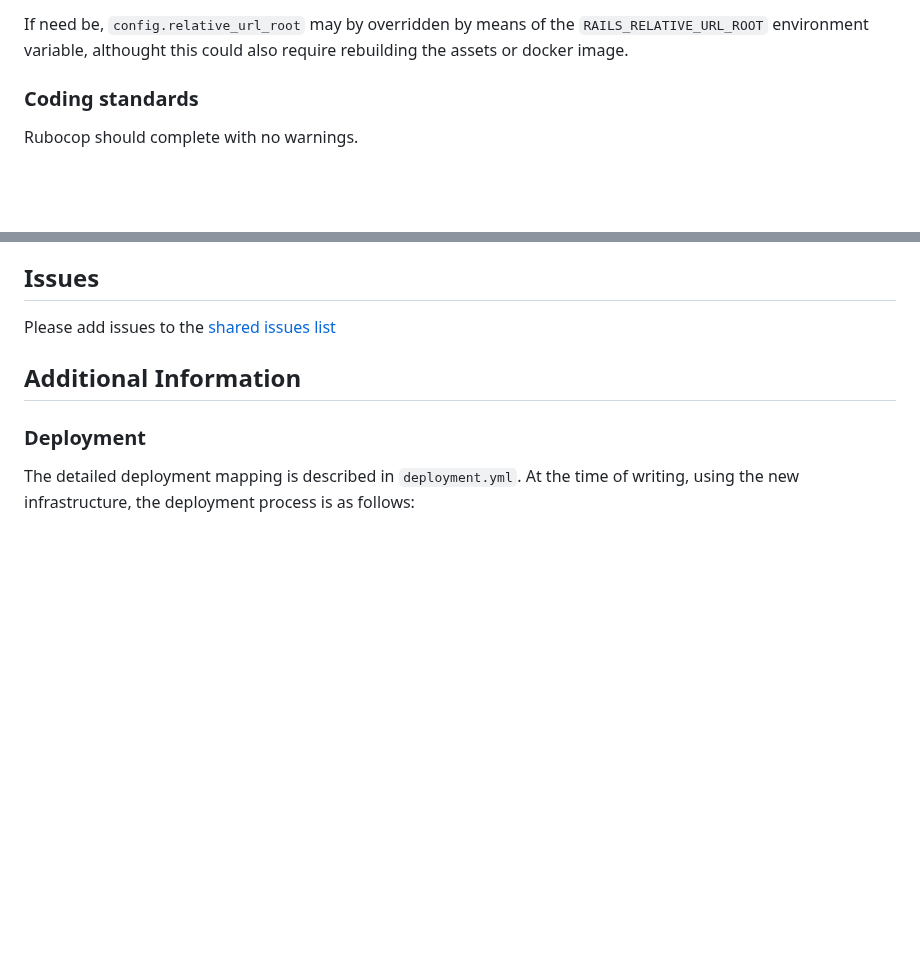
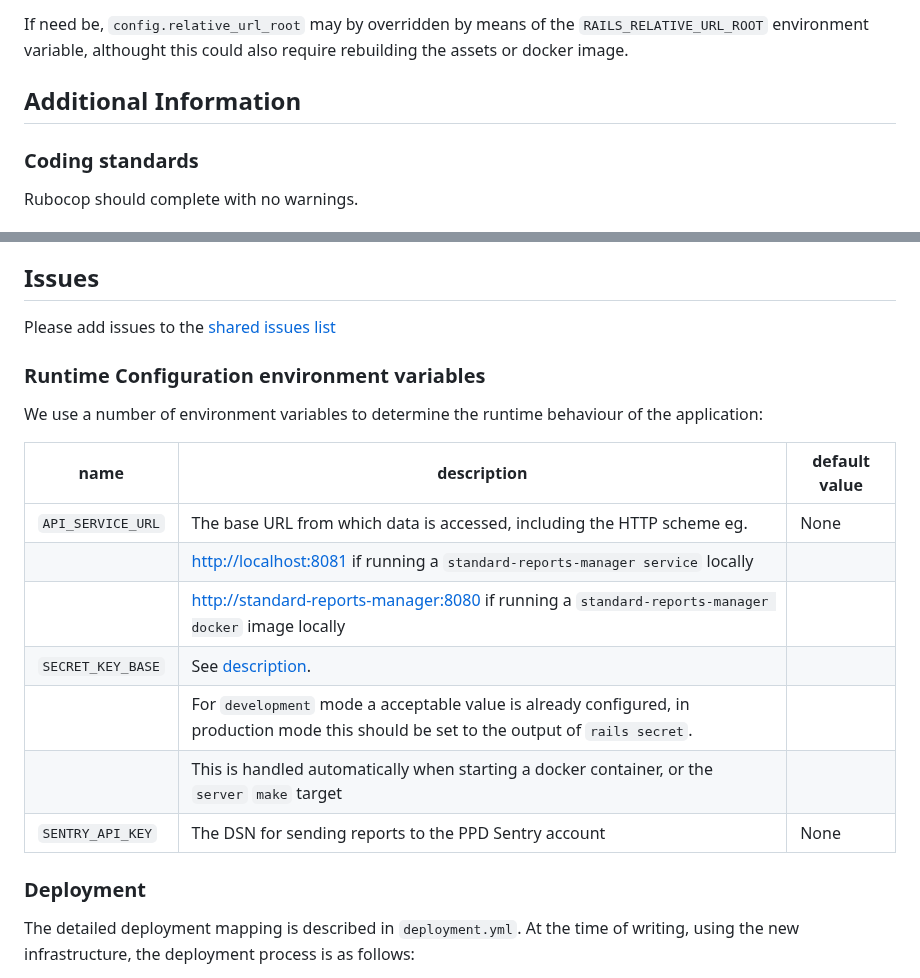
Before and after one commit to epimorphics/standard-reports-ui, a Markdown page: README.md, 2 parts joined by grey strips. Drawn GitHub-style; blank space fills up the shorter version.

Commit message:
Added runtime config to additional information

```diff
--- a/README.md
+++ b/README.md
@@ -194,6 +194,7 @@ If need be, `config.relative_url_root` may by overridden by means of the
 `RAILS_RELATIVE_URL_ROOT` environment variable, althought this could also
 require rebuilding the assets or docker image.
 
+## Additional Information
 
 ### Coding standards
 
@@ -215,7 +216,20 @@ Passing in the `API_SERVICE_URL` is required to ensure the tests run against the
 Please add issues to the [shared issues
 list](https://github.com/epimorphics/hmlr-linked-data/issues)
 
-## Additional Information
+### Runtime Configuration environment variables
+
+We use a number of environment variables to determine the runtime behaviour of
+the application:
+
+| name                       | description                                                             | default value              |
+| -------------------------- | ----------------------------------------------------------------------- | -------------------------- |
+| `API_SERVICE_URL`          | The base URL from which data is accessed, including the HTTP scheme eg. | None                       |
+|                            | <http://localhost:8081> if running a `standard-reports-manager service` locally         |                            |
+|                            | <http://standard-reports-manager:8080>  if running a `standard-reports-manager docker` image locally    |                            |
+| `SECRET_KEY_BASE`          | See [description](https://api.rubyonrails.org/classes/Rails/Application.html#method-i-secret_key_base). | |
+|                            | For `development` mode a acceptable value is already configured, in production mode this should be set to the output of `rails secret`. | |
+|                            | This is handled automatically when starting a docker container, or the `server` `make` target | |
+| `SENTRY_API_KEY`           | The DSN for sending reports to the PPD Sentry account                   | None                       |
 
 ### Deployment
 
```
